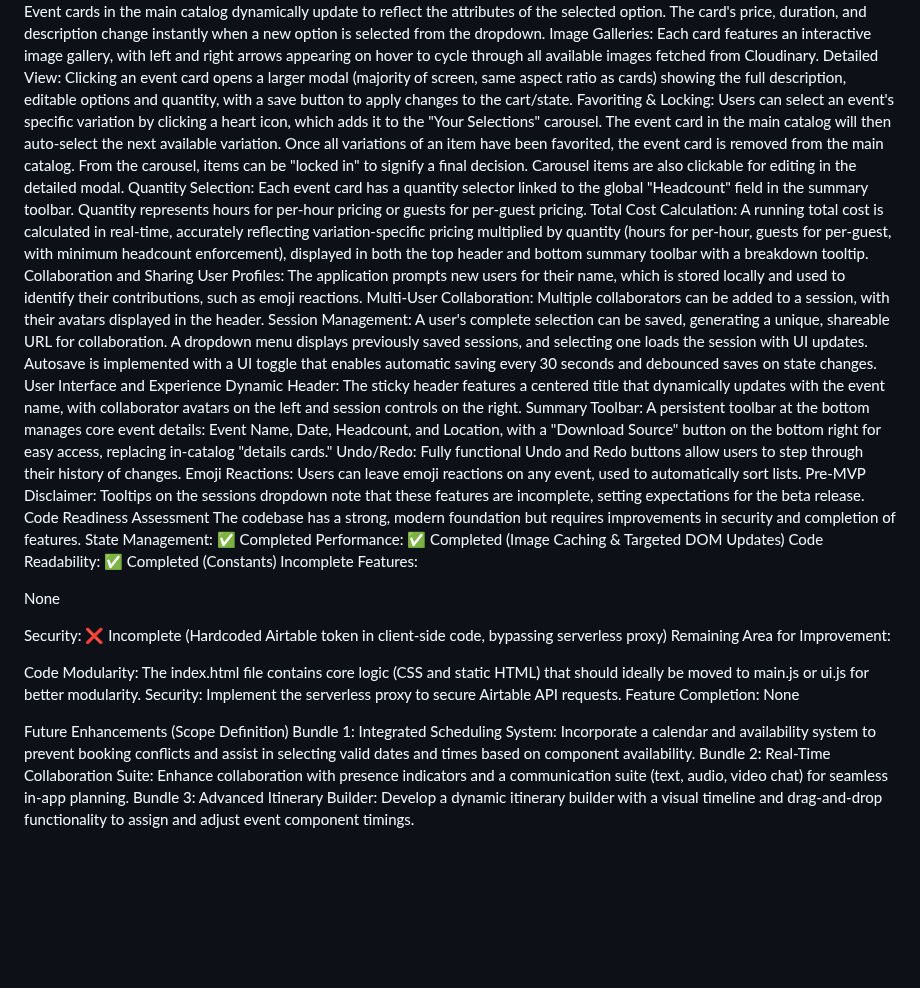
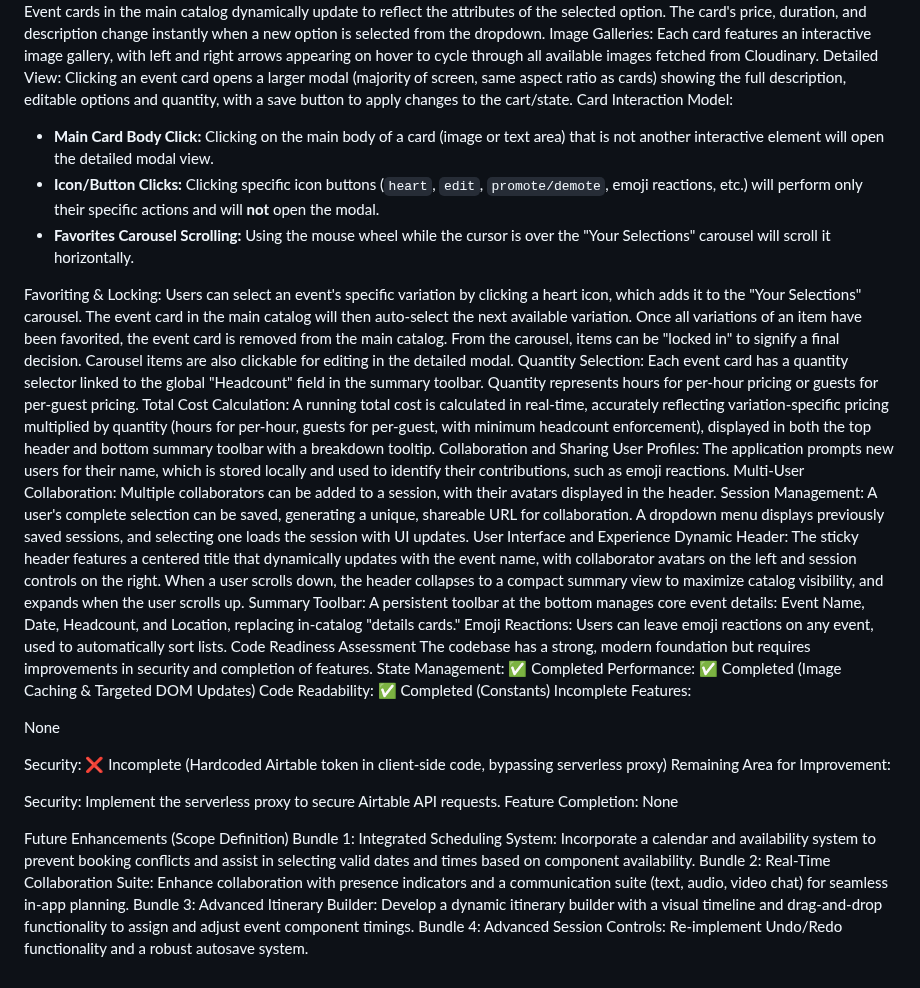
Before and after one commit to tylermystery/builder, a Markdown page: spec_sheet.md, the part around one of its changes. Rendered like a GitHub page; blank space fills up the shorter version.

```diff
--- a/spec_sheet.md
+++ b/spec_sheet.md
@@ -144,6 +82,12 @@ Dynamic Updates: Event cards in the main catalog dynamically update to reflect t
 The card's price, duration, and description change instantly when a new option is selected from the dropdown.
 Image Galleries: Each card features an interactive image gallery, with left and right arrows appearing on hover to cycle through all available images fetched from Cloudinary.
 Detailed View: Clicking an event card opens a larger modal (majority of screen, same aspect ratio as cards) showing the full description, editable options and quantity, with a save button to apply changes to the cart/state.
+Card Interaction Model:
+
+- **Main Card Body Click:** Clicking on the main body of a card (image or text area) that is not another interactive element will open the detailed modal view.
+- **Icon/Button Clicks:** Clicking specific icon buttons (`heart`, `edit`, `promote/demote`, emoji reactions, etc.) will perform only their specific actions and will **not** open the modal.
+- **Favorites Carousel Scrolling:** Using the mouse wheel while the cursor is over the "Your Selections" carousel will scroll it horizontally.
+
 Favoriting & Locking:
 Users can select an event's specific variation by clicking a heart icon, which adds it to the "Your Selections" carousel.
 The event card in the main catalog will then auto-select the next available variation.
@@ -158,13 +102,10 @@ User Profiles: The application prompts new users for their name, which is stored
 Multi-User Collaboration: Multiple collaborators can be added to a session, with their avatars displayed in the header.
 Session Management: A user's complete selection can be saved, generating a unique, shareable URL for collaboration.
 A dropdown menu displays previously saved sessions, and selecting one loads the session with UI updates.
-Autosave is implemented with a UI toggle that enables automatic saving every 30 seconds and debounced saves on state changes.
 User Interface and Experience
-Dynamic Header: The sticky header features a centered title that dynamically updates with the event name, with collaborator avatars on the left and session controls on the right.
-Summary Toolbar: A persistent toolbar at the bottom manages core event details: Event Name, Date, Headcount, and Location, with a "Download Source" button on the bottom right for easy access, replacing in-catalog "details cards."
-Undo/Redo: Fully functional Undo and Redo buttons allow users to step through their history of changes.
+Dynamic Header: The sticky header features a centered title that dynamically updates with the event name, with collaborator avatars on the left and session controls on the right. When a user scrolls down, the header collapses to a compact summary view to maximize catalog visibility, and expands when the user scrolls up.
+Summary Toolbar: A persistent toolbar at the bottom manages core event details: Event Name, Date, Headcount, and Location, replacing in-catalog "details cards."
 Emoji Reactions: Users can leave emoji reactions on any event, used to automatically sort lists.
-Pre-MVP Disclaimer: Tooltips on the sessions dropdown note that these features are incomplete, setting expectations for the beta release.
 Code Readiness Assessment
 The codebase has a strong, modern foundation but requires improvements in security and completion of features.
 State Management: ✅ Completed
@@ -178,14 +119,12 @@ None
 Security: ❌ Incomplete (Hardcoded Airtable token in client-side code, bypassing serverless proxy)
 Remaining Area for Improvement:
 
-Code Modularity: The index.html file contains core logic (CSS and static HTML) that should ideally be moved to main.js or ui.js for better modularity.
 Security: Implement the serverless proxy to secure Airtable API requests.
 Feature Completion: None
-
-
 
 
 Future Enhancements (Scope Definition)
 Bundle 1: Integrated Scheduling System: Incorporate a calendar and availability system to prevent booking conflicts and assist in selecting valid dates and times based on component availability.
 Bundle 2: Real-Time Collaboration Suite: Enhance collaboration with presence indicators and a communication suite (text, audio, video chat) for seamless in-app planning.
 Bundle 3: Advanced Itinerary Builder: Develop a dynamic itinerary builder with a visual timeline and drag-and-drop functionality to assign and adjust event component timings.
+Bundle 4: Advanced Session Controls: Re-implement Undo/Redo functionality and a robust autosave system.
```
Also changed, not shown: other parts of spec_sheet.md (+17 -79 lines).
